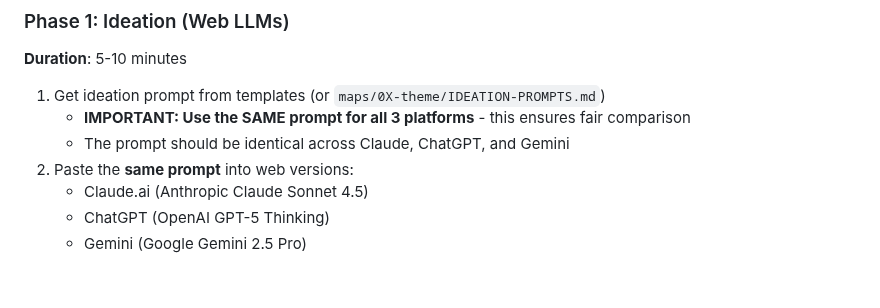
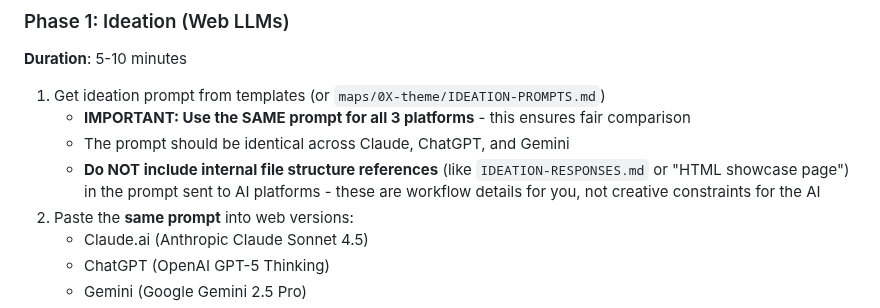
Before and after one commit to dannybauman/30-day-map-challenge-2025, a Markdown page: WORKFLOW.md, the part around the change. GitHub-like rendering; blank space fills up the shorter version.

```diff
--- a/WORKFLOW.md
+++ b/WORKFLOW.md
@@ -16,6 +16,7 @@ Here's my refined process after completing Day 1.
 1. Get ideation prompt from templates (or `maps/0X-theme/IDEATION-PROMPTS.md`)
    - **IMPORTANT: Use the SAME prompt for all 3 platforms** - this ensures fair comparison
    - The prompt should be identical across Claude, ChatGPT, and Gemini
+   - **Do NOT include internal file structure references** (like `IDEATION-RESPONSES.md` or "HTML showcase page") in the prompt sent to AI platforms - these are workflow details for you, not creative constraints for the AI
 2. Paste the **same prompt** into web versions:
    - Claude.ai (Anthropic Claude Sonnet 4.5)
    - ChatGPT (OpenAI GPT-5 Thinking)
```
Also changed, not shown: maps/06-dimensions/IDEATION-PROMPTS.md (+0 -2 lines), maps/12-map-from-2125/IDEATION-PROMPTS.md (added, +67 -0 lines).
